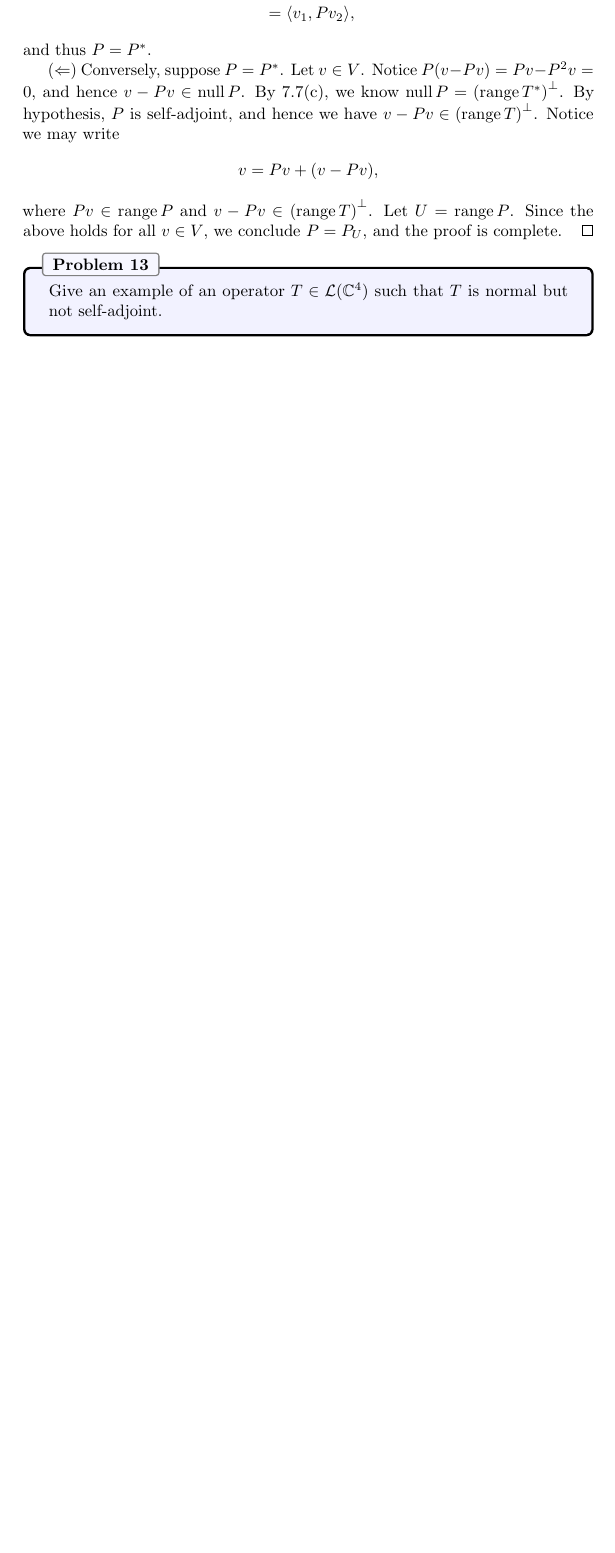
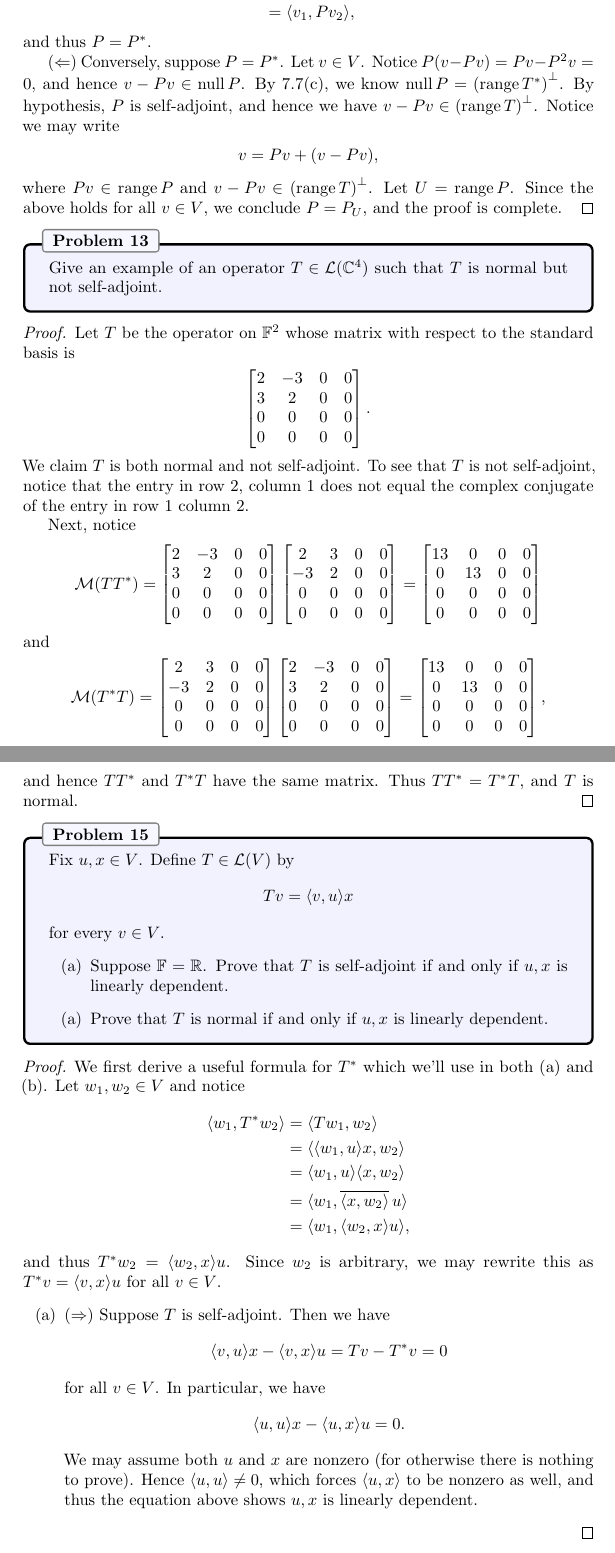
Before and after one commit to jubnoske08/linear_algebra, a LaTeX document (chapter_7.tex): part of page 4 of 4 before the commit and two parts of pages 4 and 5 of 5 after it, the two joined at a grey line, cut so that both start at the same text, the shorter picture padded with empty space. Compiled offline with pdfLaTeX.

Commit message:
more work on 7A

```diff
--- a/chapter_7.tex
+++ b/chapter_7.tex
@@ -230,4 +230,98 @@ where $Pv \in \Range P$ and $v-Pv \in \left(\Range T\right)^\perp$.  Let $U = \R
 \begin{problem}{13}
 Give an example of an operator $T\in\Hom(\C^4)$ such that $T$ is normal but not self-adjoint.
 \end{problem}
+\begin{proof}
+Let $T$ be the operator on $\F^2$ whose matrix with respect to the standard basis is
+\begin{align*}
+\begin{bmatrix}
+2 & -3 & 0 & 0\\
+3 &  2 & 0 & 0\\
+0 &  0 & 0 & 0\\
+0 &  0 & 0 & 0
+\end{bmatrix}.
+\end{align*}
+We claim $T$ is both normal and not self-adjoint.  To see that $T$ is not self-adjoint, notice that the entry in row $2$, column $1$ does not equal the complex conjugate of the entry in row $1$ column $2$.\\
+\indent Next, notice
+\begin{align*}
+\mat(TT^\ast) &=
+\begin{bmatrix}
+2 & -3 & 0 & 0\\
+3 &  2 & 0 & 0\\
+0 &  0 & 0 & 0\\
+0 &  0 & 0 & 0
+\end{bmatrix}
+\begin{bmatrix}
+2  & 3 & 0 & 0\\
+-3 & 2 & 0 & 0\\
+0  & 0 & 0 & 0\\
+0  & 0 & 0 & 0
+\end{bmatrix}
+=
+\begin{bmatrix}
+13  & 0 & 0 & 0\\
+0 & 13 & 0 & 0\\
+0  & 0 & 0 & 0\\
+0  & 0 & 0 & 0
+\end{bmatrix}
+\end{align*}
+and
+\begin{align*}
+\mat(T^\ast T) &=
+\begin{bmatrix}
+2 & 3 & 0 & 0\\
+-3 &  2 & 0 & 0\\
+0 &  0 & 0 & 0\\
+0 &  0 & 0 & 0
+\end{bmatrix}
+\begin{bmatrix}
+2  & -3 & 0 & 0\\
+3 & 2 & 0 & 0\\
+0  & 0 & 0 & 0\\
+0  & 0 & 0 & 0
+\end{bmatrix}
+=
+\begin{bmatrix}
+13  & 0 & 0 & 0\\
+0 & 13 & 0 & 0\\
+0  & 0 & 0 & 0\\
+0  & 0 & 0 & 0
+\end{bmatrix},
+\end{align*}
+and hence $TT^\ast$ and $T^\ast T$ have the same matrix.  Thus $TT^\ast = T^\ast T$, and $T$ is normal.
+\end{proof}
+
+% Problem 15
+\begin{problem}{15}
+Fix $u,x\in V$.  Define $T\in\Hom(V)$ by
+\begin{align*}
+Tv = \inp{v}{u}x
+\end{align*}
+for every $v\in V$.
+\begin{itemize}[(a)]
+\item Suppose $\F = \R$.  Prove that $T$ is self-adjoint if and only if $u,x$ is linearly dependent.
+\item Prove that $T$ is normal if and only if $u,x$ is linearly dependent.
+\end{itemize}
+\end{problem}
+\begin{proof}
+We first derive a useful formula for $T^\ast$ which we'll use in both (a) and (b).  Let $w_1,w_2\in V$ and notice
+\begin{align*}
+\inp{w_1}{T^\ast w_2} &= \inp{Tw_1}{w_2}\\
+&= \inp{\inp{w_1}{u}x}{w_2}\\
+&= \inp{w_1}{u}\inp{x}{w_2}\\
+&= \inp{w_1}{\widebar{\inp{x}{w_2}}u}\\
+&= \inp{w_1}{\inp{w_2}{x}u},
+\end{align*}
+and thus $T^\ast w_2 = \inp{w_2}{x}u$.  Since $w_2$ is arbitrary, we may rewrite this as $T^\ast v = \inp{v}{x}u$ for all $v\in V$.
+\begin{itemize}[(a)]
+\item $(\Rightarrow)$ Suppose $T$ is self-adjoint.  Then we have
+\begin{align*}
+\inp{v}{u}x - \inp{v}{x}u = Tv - T^\ast v = 0
+\end{align*}
+for all $v\in V$.  In particular, we have
+\begin{align*}
+\inp{u}{u}x - \inp{u}{x}u = 0.
+\end{align*}
+We may assume both $u$ and $x$ are nonzero (for otherwise there is nothing to prove).  Hence $\inp{u}{u}\neq 0$, which forces $\inp{u}{x}$ to be nonzero as well, and thus the equation above shows $u,x$ is linearly dependent.
+\end{itemize}
+\end{proof}
 \end{document}
```
